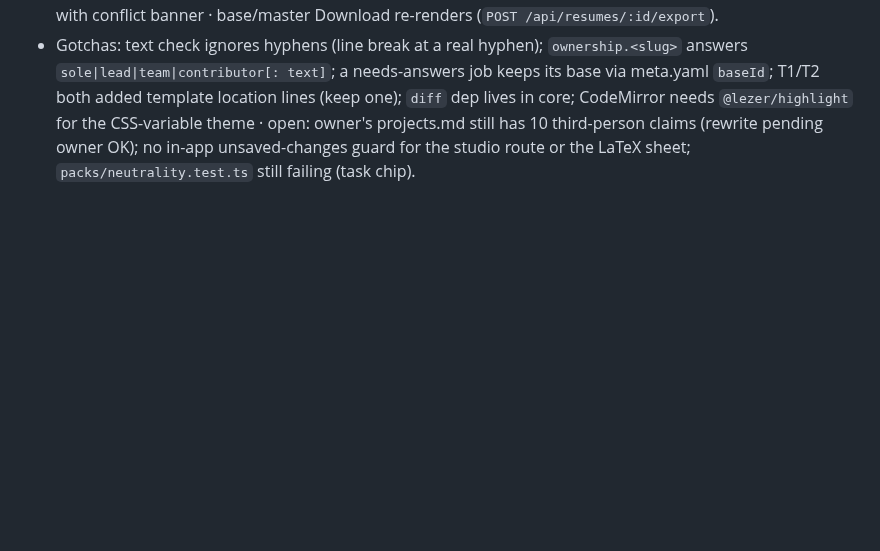
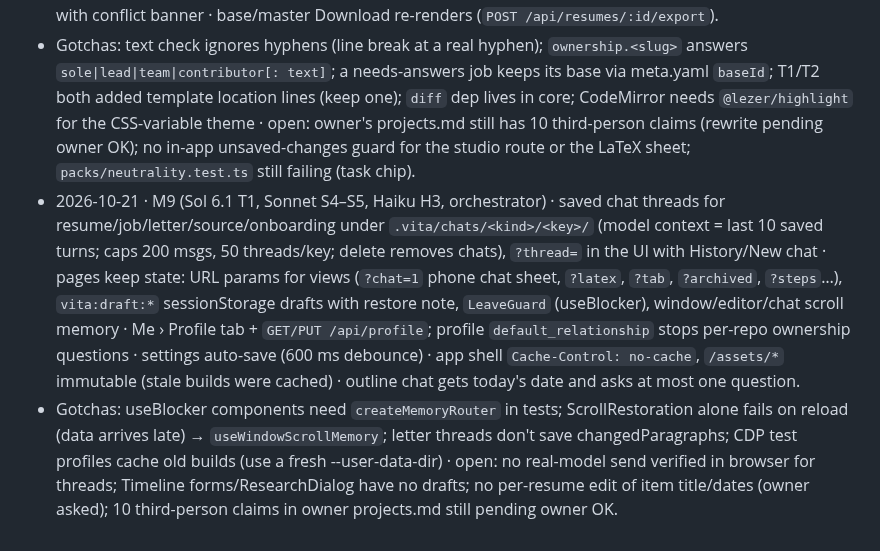
Before and after one commit to krishna-vinci/vita, a Markdown page: AGENT_MEMORY.md, the part around the change. Rendered like a GitHub page; blank space fills up the shorter version.

Commit message:
Agent memory: M9

```diff
--- a/AGENT_MEMORY.md
+++ b/AGENT_MEMORY.md
@@ -94,3 +94,5 @@ The orchestrator keeps the rest of this file current. When something under "Open
 - 2026-10-20 · M7-T3 frontend (Sonnet + orchestrator) · Archive menus + Archived sections (Me › Base resumes, Jobs), DeleteDialog, InstructionsDialog (save / save & regenerate), instructions on new job and new base, preview contacts clickable · gotchas: TanStack mutationFn gets (vars, ctx) so assert `toHaveBeenCalledWith(arg, expect.anything())`; Radix DropdownMenu opens on pointerdown (CDP needs PointerEvent) · open: no ops path for `item.links` (no link editing; derived links not shown in editor), no profile editor, tracker `archived` filter has no UI; `packs/neutrality.test.ts` fails on main since M7-T1 (Docker text in shared/cli).
 - 2026-10-21 · M8 (Sol 6.1 ×2, Sonnet S1–S3, Haiku H1–H2, orchestrator) · spec docs/specs/2026-10-21-m8-quality-and-design-control.md · questions before the first draft (`needs-answers`, nullable `resume`, `POST …/write {skip}`), relevance bullet budgets + measured PDF fill + one deepen pass (`rules.min_fill` 0.85), action-voice lint (blocks AI drafts; warns on re-render/edit and on user bullets), header location, subtitles, categorised skills, `layout.section_order` (also via `layout.set`), project relationship sole/lead/team/contributor with GitHub suggestion · typed template knobs (enum/color/bool) in all 12 templates (fonts warmed by `vita setup`), workspace template copies + studio (`/settings/templates/:id`, CodeMirror lazy chunk), content-blind `template-designer` role, per-resume `tex.patch` reapplied on render with conflict banner · base/master Download re-renders (`POST /api/resumes/:id/export`).
 - Gotchas: text check ignores hyphens (line break at a real hyphen); `ownership.<slug>` answers `sole|lead|team|contributor[: text]`; a needs-answers job keeps its base via meta.yaml `baseId`; T1/T2 both added template location lines (keep one); `diff` dep lives in core; CodeMirror needs `@lezer/highlight` for the CSS-variable theme · open: owner's projects.md still has 10 third-person claims (rewrite pending owner OK); no in-app unsaved-changes guard for the studio route or the LaTeX sheet; `packs/neutrality.test.ts` still failing (task chip).
+- 2026-10-21 · M9 (Sol 6.1 T1, Sonnet S4–S5, Haiku H3, orchestrator) · saved chat threads for resume/job/letter/source/onboarding under `.vita/chats/<kind>/<key>/` (model context = last 10 saved turns; caps 200 msgs, 50 threads/key; delete removes chats), `?thread=` in the UI with History/New chat · pages keep state: URL params for views (`?chat=1` phone chat sheet, `?latex`, `?tab`, `?archived`, `?steps`…), `vita:draft:*` sessionStorage drafts with restore note, `LeaveGuard` (useBlocker), window/editor/chat scroll memory · Me › Profile tab + `GET/PUT /api/profile`; profile `default_relationship` stops per-repo ownership questions · settings auto-save (600 ms debounce) · app shell `Cache-Control: no-cache`, `/assets/*` immutable (stale builds were cached) · outline chat gets today's date and asks at most one question.
+- Gotchas: useBlocker components need `createMemoryRouter` in tests; ScrollRestoration alone fails on reload (data arrives late) → `useWindowScrollMemory`; letter threads don't save changedParagraphs; CDP test profiles cache old builds (use a fresh --user-data-dir) · open: no real-model send verified in browser for threads; Timeline forms/ResearchDialog have no drafts; no per-resume edit of item title/dates (owner asked); 10 third-person claims in owner projects.md still pending owner OK.
```
